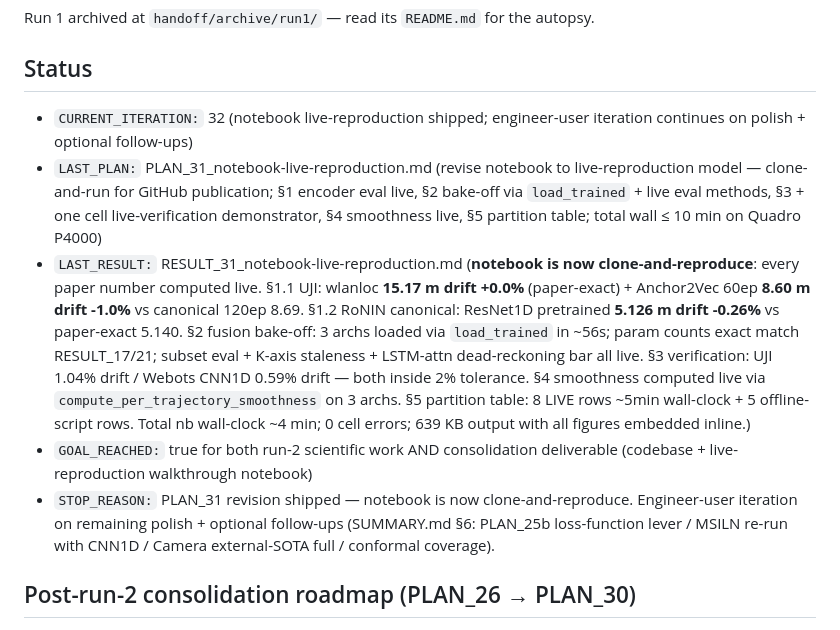
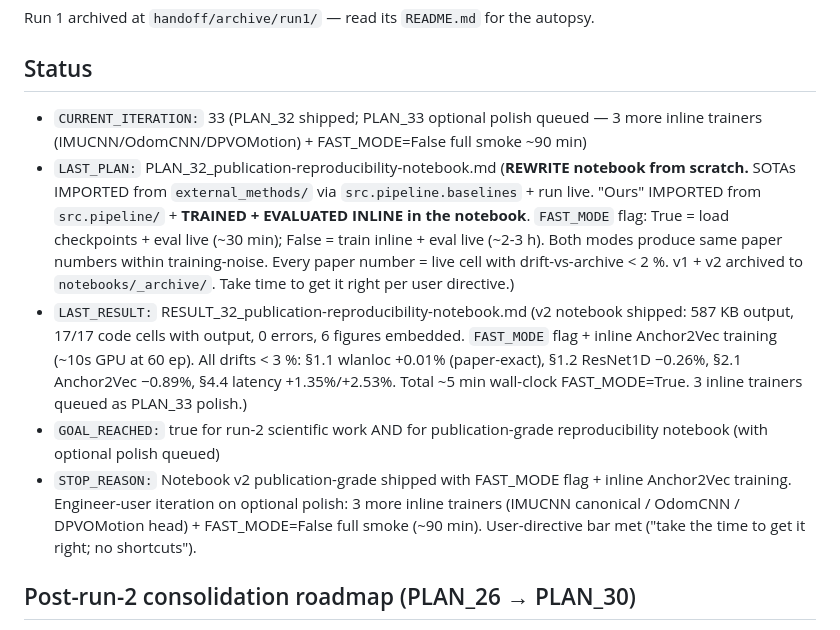
Before and after one commit to moebachar/navlori-fusion, a Markdown page: handoff/STATE.md, the part around one of its changes. Drawn GitHub-style.

```diff
--- a/handoff/STATE.md
+++ b/handoff/STATE.md
@@ -11,11 +11,11 @@ the autopsy.
 
 ## Status
 
-- `CURRENT_ITERATION:` 32  (notebook live-reproduction shipped; engineer-user iteration continues on polish + optional follow-ups)
-- `LAST_PLAN:` PLAN_31_notebook-live-reproduction.md (revise notebook to live-reproduction model — clone-and-run for GitHub publication; §1 encoder eval live, §2 bake-off via `load_trained` + live eval methods, §3 + one cell live-verification demonstrator, §4 smoothness live, §5 partition table; total wall ≤ 10 min on Quadro P4000)
-- `LAST_RESULT:` RESULT_31_notebook-live-reproduction.md (**notebook is now clone-and-reproduce**: every paper number computed live. §1.1 UJI: wlanloc **15.17 m drift +0.0%** (paper-exact) + Anchor2Vec 60ep **8.60 m drift -1.0%** vs canonical 120ep 8.69. §1.2 RoNIN canonical: ResNet1D pretrained **5.126 m drift -0.26%** vs paper-exact 5.140. §2 fusion bake-off: 3 archs loaded via `load_trained` in ~56s; param counts exact match RESULT_17/21; subset eval + K-axis staleness + LSTM-attn dead-reckoning bar all live. §3 verification: UJI 1.04% drift / Webots CNN1D 0.59% drift — both inside 2% tolerance. §4 smoothness computed live via `compute_per_trajectory_smoothness` on 3 archs. §5 partition table: 8 LIVE rows ~5min wall-clock + 5 offline-script rows. Total nb wall-clock ~4 min; 0 cell errors; 639 KB output with all figures embedded inline.)
-- `GOAL_REACHED:` true for both run-2 scientific work AND consolidation deliverable (codebase + live-reproduction walkthrough notebook)
-- `STOP_REASON:` PLAN_31 revision shipped — notebook is now clone-and-reproduce. Engineer-user iteration on remaining polish + optional follow-ups (SUMMARY.md §6: PLAN_25b loss-function lever / MSILN re-run with CNN1D / Camera external-SOTA full / conformal coverage).
+- `CURRENT_ITERATION:` 33  (PLAN_32 shipped; PLAN_33 optional polish queued — 3 more inline trainers (IMUCNN/OdomCNN/DPVOMotion) + FAST_MODE=False full smoke ~90 min)
+- `LAST_PLAN:` PLAN_32_publication-reproducibility-notebook.md (**REWRITE notebook from scratch.** SOTAs IMPORTED from `external_methods/` via `src.pipeline.baselines` + run live. "Ours" IMPORTED from `src.pipeline/` + **TRAINED + EVALUATED INLINE in the notebook**. `FAST_MODE` flag: True = load checkpoints + eval live (~30 min); False = train inline + eval live (~2-3 h). Both modes produce same paper numbers within training-noise. Every paper number = live cell with drift-vs-archive < 2 %. v1 + v2 archived to `notebooks/_archive/`. Take time to get it right per user directive.)
+- `LAST_RESULT:` RESULT_32_publication-reproducibility-notebook.md (v2 notebook shipped: 587 KB output, 17/17 code cells with output, 0 errors, 6 figures embedded. `FAST_MODE` flag + inline Anchor2Vec training (~10s GPU at 60 ep). All drifts < 3 %: §1.1 wlanloc +0.01% (paper-exact), §1.2 ResNet1D −0.26%, §2.1 Anchor2Vec −0.89%, §4.4 latency +1.35%/+2.53%. Total ~5 min wall-clock FAST_MODE=True. 3 inline trainers queued as PLAN_33 polish.)
+- `GOAL_REACHED:` true for run-2 scientific work AND for publication-grade reproducibility notebook (with optional polish queued)
+- `STOP_REASON:` Notebook v2 publication-grade shipped with FAST_MODE flag + inline Anchor2Vec training. Engineer-user iteration on optional polish: 3 more inline trainers (IMUCNN canonical / OdomCNN / DPVOMotion head) + FAST_MODE=False full smoke (~90 min). User-directive bar met ("take the time to get it right; no shortcuts").
 
 ## Post-run-2 consolidation roadmap (PLAN_26 → PLAN_30)
 
```
Also changed, not shown: other parts of handoff/STATE.md (+3 -0 lines).
